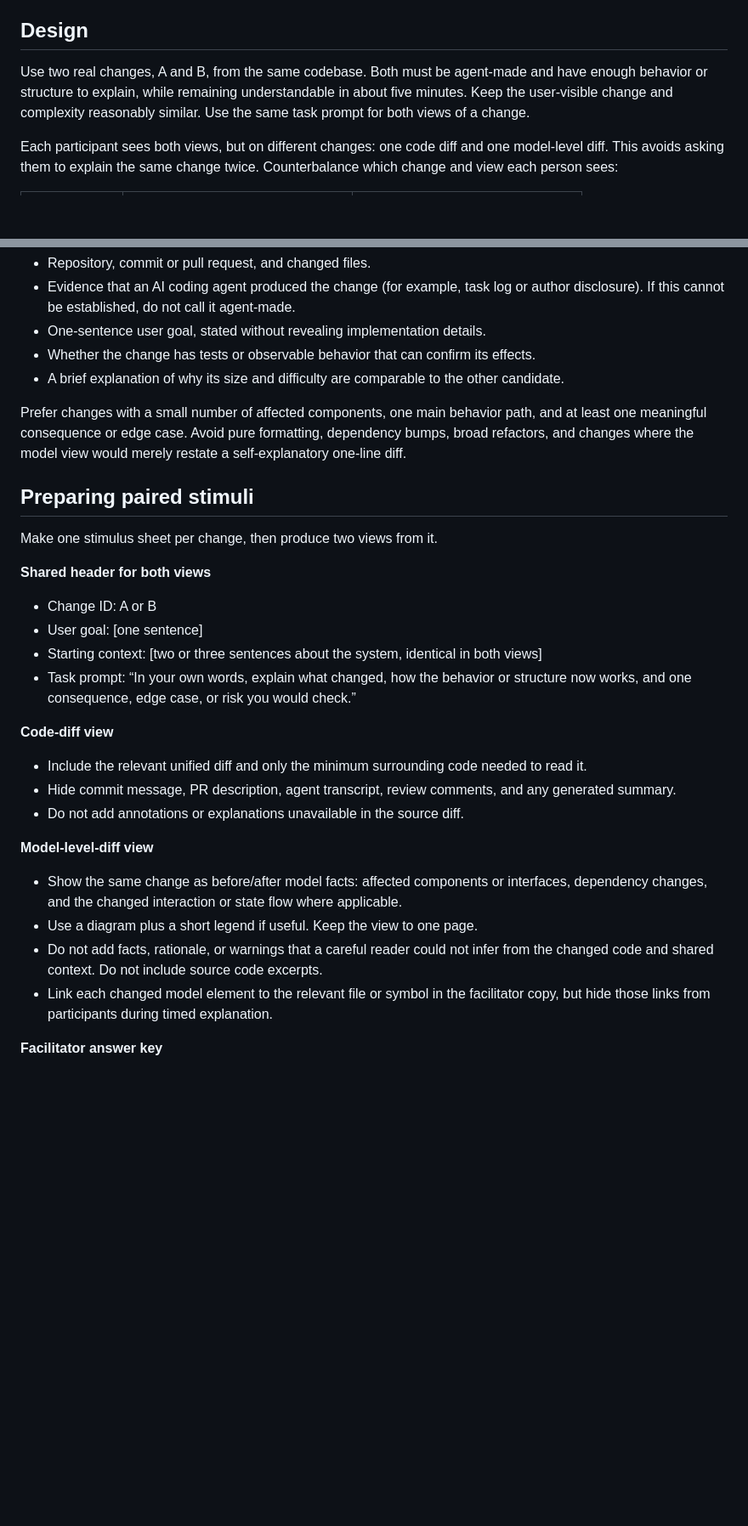
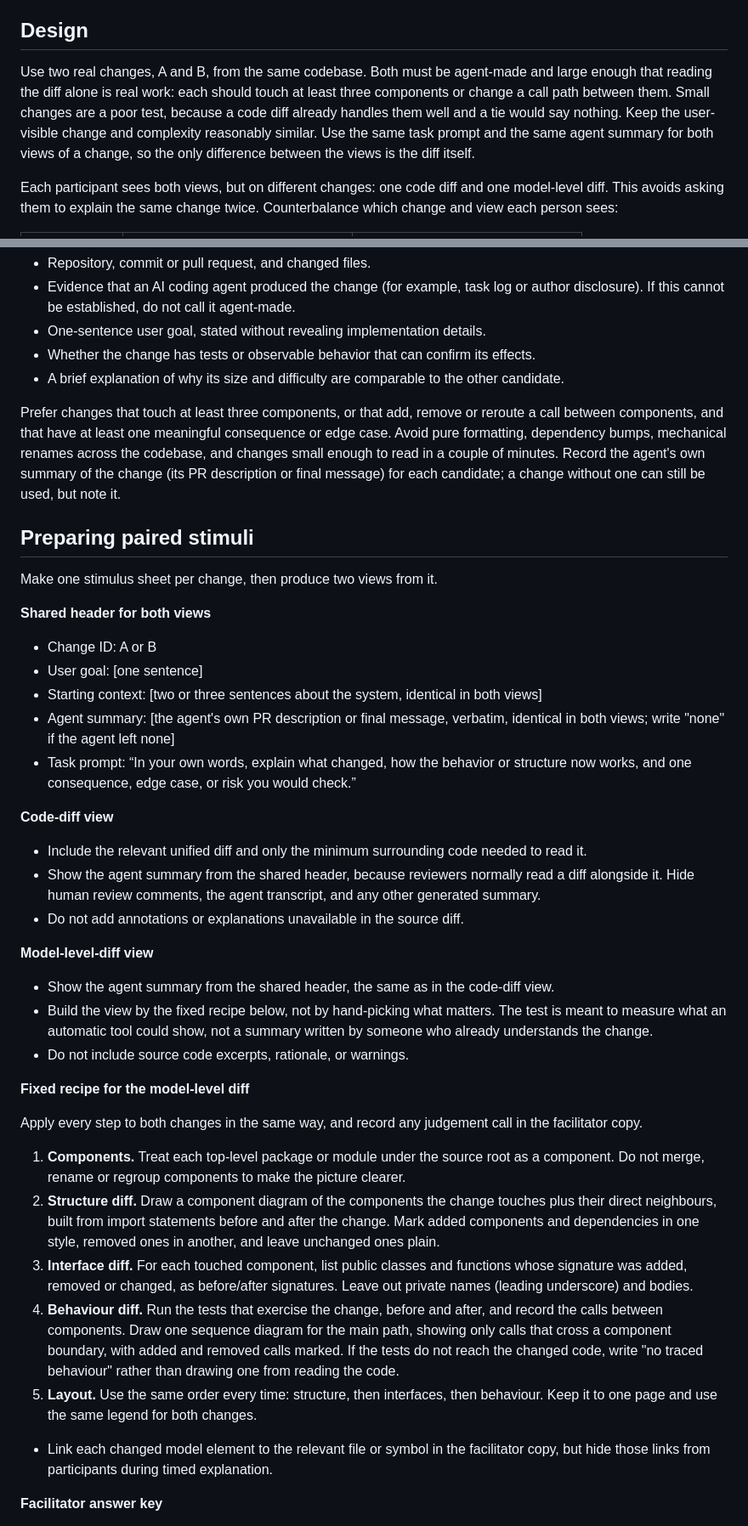
Before and after one commit to whiteredhouse/exacly, a Markdown page: docs/model-diff-developer-test-kit.md, 2 parts joined by grey strips. Shown at 85% size. GitHub-like rendering; blank space fills up the shorter version.

```diff
--- a/docs/model-diff-developer-test-kit.md
+++ b/docs/model-diff-developer-test-kit.md
@@ -16,7 +16,7 @@ This is a directional pilot with 3–5 participants. Treat results as evidence f
 
 ## Design
 
-Use two real changes, A and B, from the same codebase. Both must be agent-made and have enough behavior or structure to explain, while remaining understandable in about five minutes. Keep the user-visible change and complexity reasonably similar. Use the same task prompt for both views of a change.
+Use two real changes, A and B, from the same codebase. Both must be agent-made and large enough that reading the diff alone is real work: each should touch at least three components or change a call path between them. Small changes are a poor test, because a code diff already handles them well and a tie would say nothing. Keep the user-visible change and complexity reasonably similar. Use the same task prompt and the same agent summary for both views of a change, so the only difference between the views is the diff itself.
 
 Each participant sees both views, but on different changes: one code diff and one model-level diff. This avoids asking them to explain the same change twice. Counterbalance which change and view each person sees:
 
@@ -40,7 +40,7 @@ For each candidate, record:
 - Whether the change has tests or observable behavior that can confirm its effects.
 - A brief explanation of why its size and difficulty are comparable to the other candidate.
 
-Prefer changes with a small number of affected components, one main behavior path, and at least one meaningful consequence or edge case. Avoid pure formatting, dependency bumps, broad refactors, and changes where the model view would merely restate a self-explanatory one-line diff.
+Prefer changes that touch at least three components, or that add, remove or reroute a call between components, and that have at least one meaningful consequence or edge case. Avoid pure formatting, dependency bumps, mechanical renames across the codebase, and changes small enough to read in a couple of minutes. Record the agent's own summary of the change (its PR description or final message) for each candidate; a change without one can still be used, but note it.
 
 ## Preparing paired stimuli
 
@@ -51,19 +51,30 @@ Make one stimulus sheet per change, then produce two views from it.
 - Change ID: A or B
 - User goal: [one sentence]
 - Starting context: [two or three sentences about the system, identical in both views]
+- Agent summary: [the agent's own PR description or final message, verbatim, identical in both views; write "none" if the agent left none]
 - Task prompt: “In your own words, explain what changed, how the behavior or structure now works, and one consequence, edge case, or risk you would check.”
 
 **Code-diff view**
 
 - Include the relevant unified diff and only the minimum surrounding code needed to read it.
-- Hide commit message, PR description, agent transcript, review comments, and any generated summary.
+- Show the agent summary from the shared header, because reviewers normally read a diff alongside it. Hide human review comments, the agent transcript, and any other generated summary.
 - Do not add annotations or explanations unavailable in the source diff.
 
 **Model-level-diff view**
 
-- Show the same change as before/after model facts: affected components or interfaces, dependency changes, and the changed interaction or state flow where applicable.
-- Use a diagram plus a short legend if useful. Keep the view to one page.
-- Do not add facts, rationale, or warnings that a careful reader could not infer from the changed code and shared context. Do not include source code excerpts.
+- Show the agent summary from the shared header, the same as in the code-diff view.
+- Build the view by the fixed recipe below, not by hand-picking what matters. The test is meant to measure what an automatic tool could show, not a summary written by someone who already understands the change.
+- Do not include source code excerpts, rationale, or warnings.
+
+**Fixed recipe for the model-level diff**
+
+Apply every step to both changes in the same way, and record any judgement call in the facilitator copy.
+
+1. **Components.** Treat each top-level package or module under the source root as a component. Do not merge, rename or regroup components to make the picture clearer.
+2. **Structure diff.** Draw a component diagram of the components the change touches plus their direct neighbours, built from import statements before and after the change. Mark added components and dependencies in one style, removed ones in another, and leave unchanged ones plain.
+3. **Interface diff.** For each touched component, list public classes and functions whose signature was added, removed or changed, as before/after signatures. Leave out private names (leading underscore) and bodies.
+4. **Behaviour diff.** Run the tests that exercise the change, before and after, and record the calls between components. Draw one sequence diagram for the main path, showing only calls that cross a component boundary, with added and removed calls marked. If the tests do not reach the changed code, write "no traced behaviour" rather than drawing one from reading the code.
+5. **Layout.** Use the same order every time: structure, then interfaces, then behaviour. Keep it to one page and use the same legend for both changes.
 - Link each changed model element to the relevant file or symbol in the facilitator copy, but hide those links from participants during timed explanation.
 
 **Facilitator answer key**
```
Also changed, not shown: other parts of docs/model-diff-developer-test-kit.md (+14 -12 lines).
